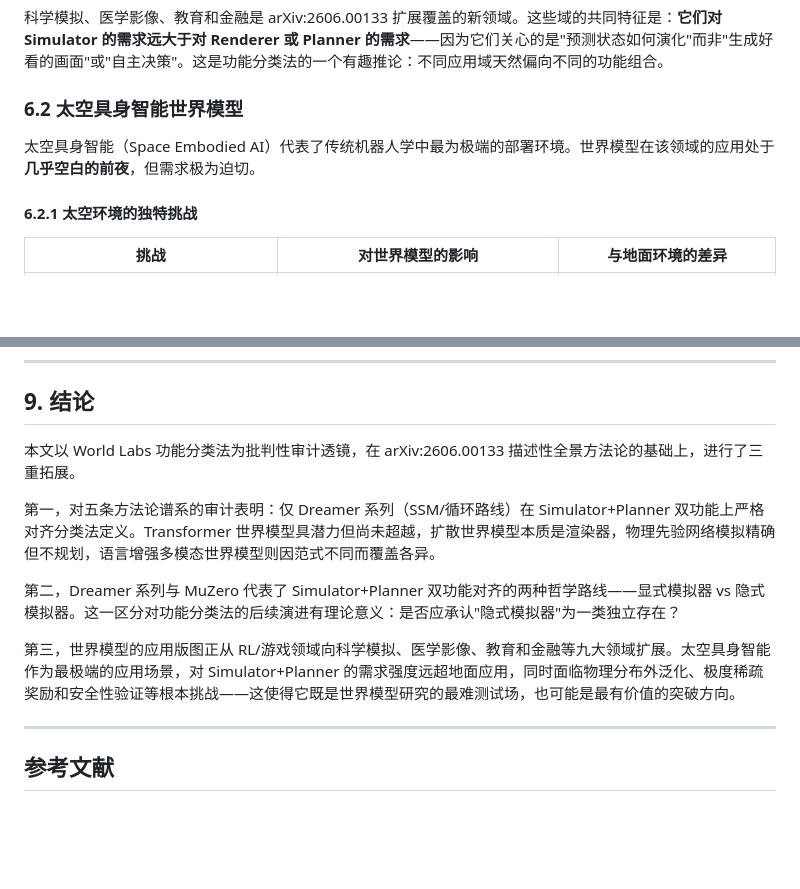
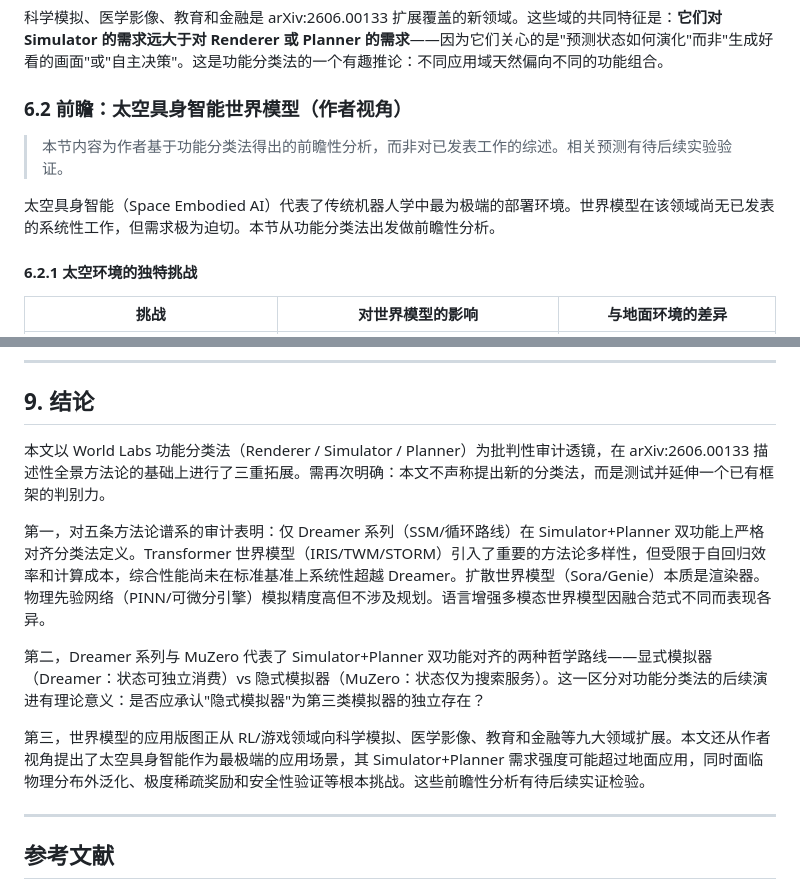
Before and after one commit to kezhiii/world-model, a Markdown page: world_model_review.md, 2 parts joined by grey strips. GitHub-like rendering; blank space fills up the shorter version.

```diff
--- a/world_model_review.md
+++ b/world_model_review.md
@@ -218,9 +234,11 @@ arXiv:2606.00133 明确识别出的"物理先验网络"路线（PINN, 可微分
 
 科学模拟、医学影像、教育和金融是 arXiv:2606.00133 扩展覆盖的新领域。这些域的共同特征是：**它们对 Simulator 的需求远大于对 Renderer 或 Planner 的需求**——因为它们关心的是"预测状态如何演化"而非"生成好看的画面"或"自主决策"。这是功能分类法的一个有趣推论：不同应用域天然偏向不同的功能组合。
 
-### 6.2 太空具身智能世界模型
+### 6.2 前瞻：太空具身智能世界模型（作者视角）
 
-太空具身智能（Space Embodied AI）代表了传统机器人学中最为极端的部署环境。世界模型在该领域的应用处于**几乎空白的前夜**，但需求极为迫切。
+> 本节内容为作者基于功能分类法得出的前瞻性分析，而非对已发表工作的综述。相关预测有待后续实验验证。
+
+太空具身智能（Space Embodied AI）代表了传统机器人学中最为极端的部署环境。世界模型在该领域尚无已发表的系统性工作，但需求极为迫切。本节从功能分类法出发做前瞻性分析。
 
 #### 6.2.1 太空环境的独特挑战
 
@@ -325,13 +339,13 @@ arXiv:2606.00133 提出的"Foundation-scale Interactive Simulators"与我们的"
 
 ## 9. 结论
 
-本文以 World Labs 功能分类法为批判性审计透镜，在 arXiv:2606.00133 描述性全景方法论的基础上，进行了三重拓展。
+本文以 World Labs 功能分类法（Renderer / Simulator / Planner）为批判性审计透镜，在 arXiv:2606.00133 描述性全景方法论的基础上进行了三重拓展。需再次明确：本文不声称提出新的分类法，而是测试并延伸一个已有框架的判别力。
 
-第一，对五条方法论谱系的审计表明：仅 Dreamer 系列（SSM/循环路线）在 Simulator+Planner 双功能上严格对齐分类法定义。Transformer 世界模型具潜力但尚未超越，扩散世界模型本质是渲染器，物理先验网络模拟精确但不规划，语言增强多模态世界模型则因范式不同而覆盖各异。
+第一，对五条方法论谱系的审计表明：仅 Dreamer 系列（SSM/循环路线）在 Simulator+Planner 双功能上严格对齐分类法定义。Transformer 世界模型（IRIS/TWM/STORM）引入了重要的方法论多样性，但受限于自回归效率和计算成本，综合性能尚未在标准基准上系统性超越 Dreamer。扩散世界模型（Sora/Genie）本质是渲染器。物理先验网络（PINN/可微分引擎）模拟精度高但不涉及规划。语言增强多模态世界模型因融合范式不同而表现各异。
 
-第二，Dreamer 系列与 MuZero 代表了 Simulator+Planner 双功能对齐的两种哲学路线——显式模拟器 vs 隐式模拟器。这一区分对功能分类法的后续演进有理论意义：是否应承认"隐式模拟器"为一类独立存在？
+第二，Dreamer 系列与 MuZero 代表了 Simulator+Planner 双功能对齐的两种哲学路线——显式模拟器（Dreamer：状态可独立消费）vs 隐式模拟器（MuZero：状态仅为搜索服务）。这一区分对功能分类法的后续演进有理论意义：是否应承认"隐式模拟器"为第三类模拟器的独立存在？
 
-第三，世界模型的应用版图正从 RL/游戏领域向科学模拟、医学影像、教育和金融等九大领域扩展。太空具身智能作为最极端的应用场景，对 Simulator+Planner 的需求强度远超地面应用，同时面临物理分布外泛化、极度稀疏奖励和安全性验证等根本挑战——这使得它既是世界模型研究的最难测试场，也可能是最有价值的突破方向。
+第三，世界模型的应用版图正从 RL/游戏领域向科学模拟、医学影像、教育和金融等九大领域扩展。本文还从作者视角提出了太空具身智能作为最极端的应用场景，其 Simulator+Planner 需求强度可能超过地面应用，同时面临物理分布外泛化、极度稀疏奖励和安全性验证等根本挑战。这些前瞻性分析有待后续实证检验。
 
 ---
 
```
Also changed, not shown: other parts of world_model_review.md (+37 -25 lines).
